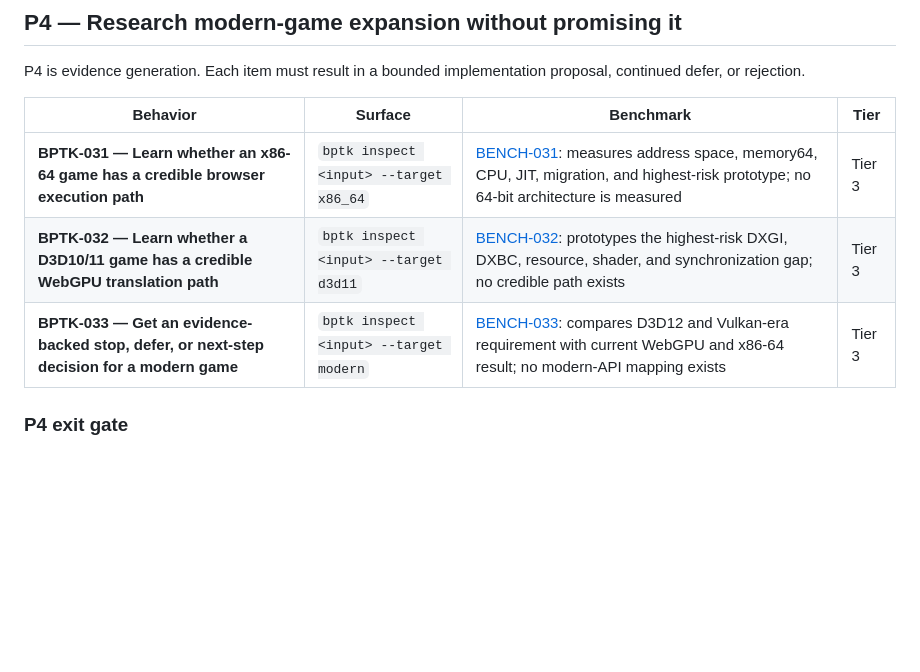
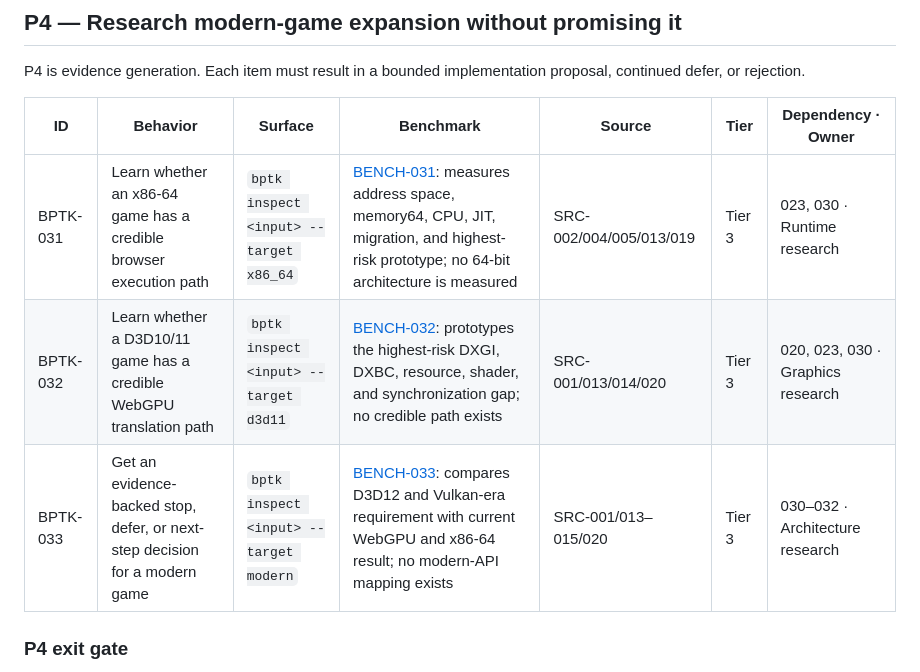
Before and after one commit to bygelo/BPTK, a Markdown page: ROADMAP.md, the part around one of its changes. Rendered like a GitHub page; blank space fills up the shorter version.

```diff
--- a/ROADMAP.md
+++ b/ROADMAP.md
@@ -195,11 +195,11 @@ P3 turns the first package into an externally testable platform without weakenin
 
 P4 is evidence generation. Each item must result in a bounded implementation proposal, continued defer, or rejection.
 
-| Behavior | Surface | Benchmark | Tier |
-|---|---|---|---|
-| **BPTK-031 — Learn whether an x86-64 game has a credible browser execution path** | `bptk inspect <input> --target x86_64` | [BENCH-031](bench/roadmap/spec/bptk-031.json): measures address space, memory64, CPU, JIT, migration, and highest-risk prototype; no 64-bit architecture is measured | Tier 3 |
-| **BPTK-032 — Learn whether a D3D10/11 game has a credible WebGPU translation path** | `bptk inspect <input> --target d3d11` | [BENCH-032](bench/roadmap/spec/bptk-032.json): prototypes the highest-risk DXGI, DXBC, resource, shader, and synchronization gap; no credible path exists | Tier 3 |
-| **BPTK-033 — Get an evidence-backed stop, defer, or next-step decision for a modern game** | `bptk inspect <input> --target modern` | [BENCH-033](bench/roadmap/spec/bptk-033.json): compares D3D12 and Vulkan-era requirement with current WebGPU and x86-64 result; no modern-API mapping exists | Tier 3 |
+| ID | Behavior | Surface | Benchmark | Source | Tier | Dependency · Owner |
+|---|---|---|---|---|---|---|
+| BPTK-031 | Learn whether an x86-64 game has a credible browser execution path | `bptk inspect <input> --target x86_64` | [BENCH-031](bench/roadmap/spec/bptk-031.json): measures address space, memory64, CPU, JIT, migration, and highest-risk prototype; no 64-bit architecture is measured | SRC-002/004/005/013/019 | Tier 3 | 023, 030 · Runtime research |
+| BPTK-032 | Learn whether a D3D10/11 game has a credible WebGPU translation path | `bptk inspect <input> --target d3d11` | [BENCH-032](bench/roadmap/spec/bptk-032.json): prototypes the highest-risk DXGI, DXBC, resource, shader, and synchronization gap; no credible path exists | SRC-001/013/014/020 | Tier 3 | 020, 023, 030 · Graphics research |
+| BPTK-033 | Get an evidence-backed stop, defer, or next-step decision for a modern game | `bptk inspect <input> --target modern` | [BENCH-033](bench/roadmap/spec/bptk-033.json): compares D3D12 and Vulkan-era requirement with current WebGPU and x86-64 result; no modern-API mapping exists | SRC-001/013–015/020 | Tier 3 | 030–032 · Architecture research |
 
 ### P4 exit gate
 
```
Also changed, not shown: other parts of ROADMAP.md (+39 -39 lines).
